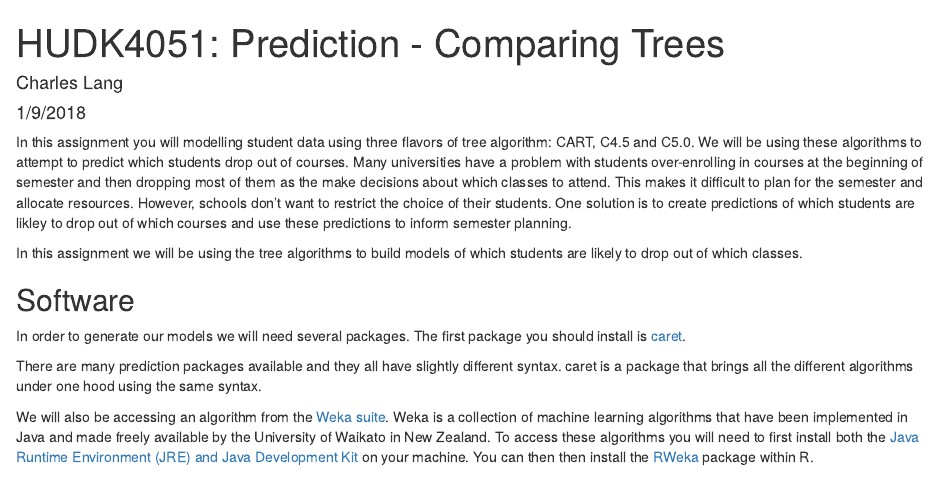
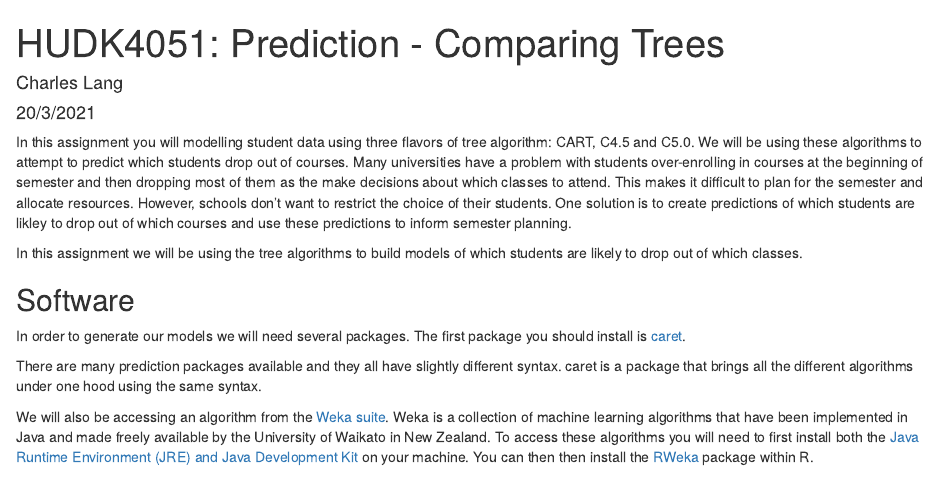
Before and after one commit to dislu/freelancing, an R Markdown document (prediction-master/prediction.Rmd): the page in a window 1100 px wide, from its top. Rendered offline with R 4.5, knitr and Pandoc, with nearby package versions; code that draws random numbers runs with fixed seeds of ours; some code elsewhere in the file could not run offline.

Commit message:
Update prediction.Rmd

```diff
--- a/prediction-master/prediction.Rmd
+++ b/prediction-master/prediction.Rmd
@@ -1,7 +1,7 @@
 ---
 title: "HUDK4051: Prediction - Comparing Trees"
 author: "Charles Lang"
-date: "1/9/2018"
+date: "20/3/2021"
 output: html_document
 ---
 
```
